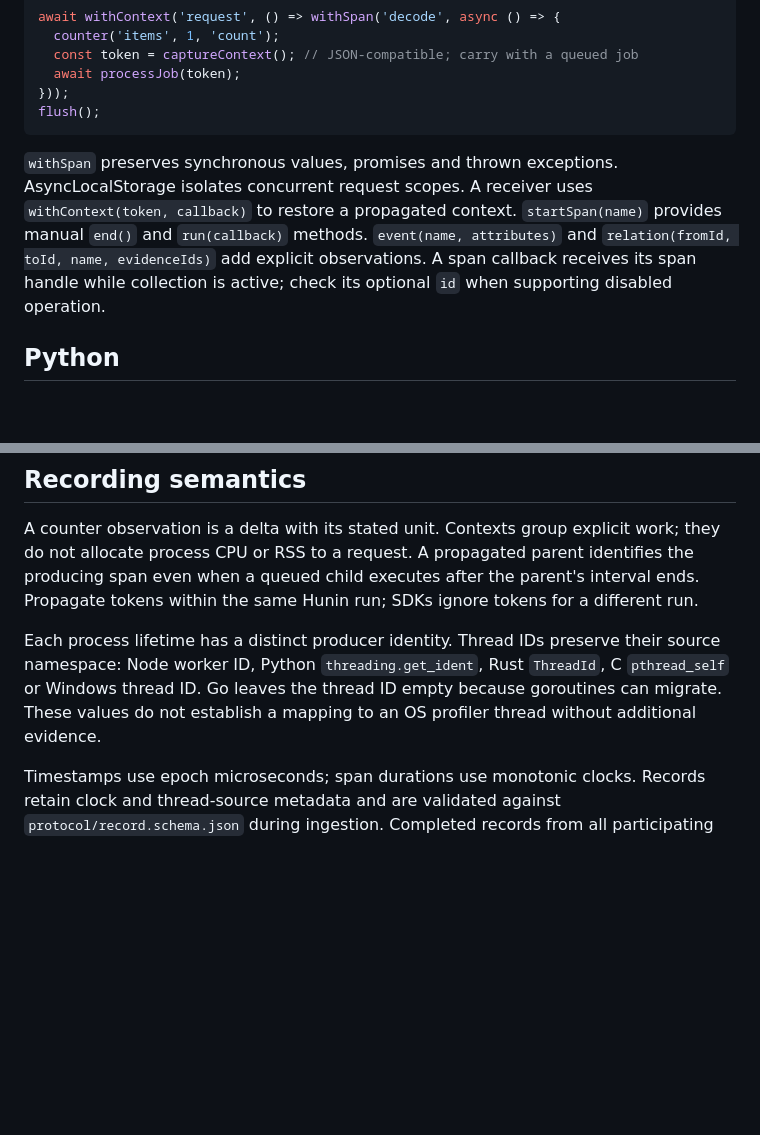
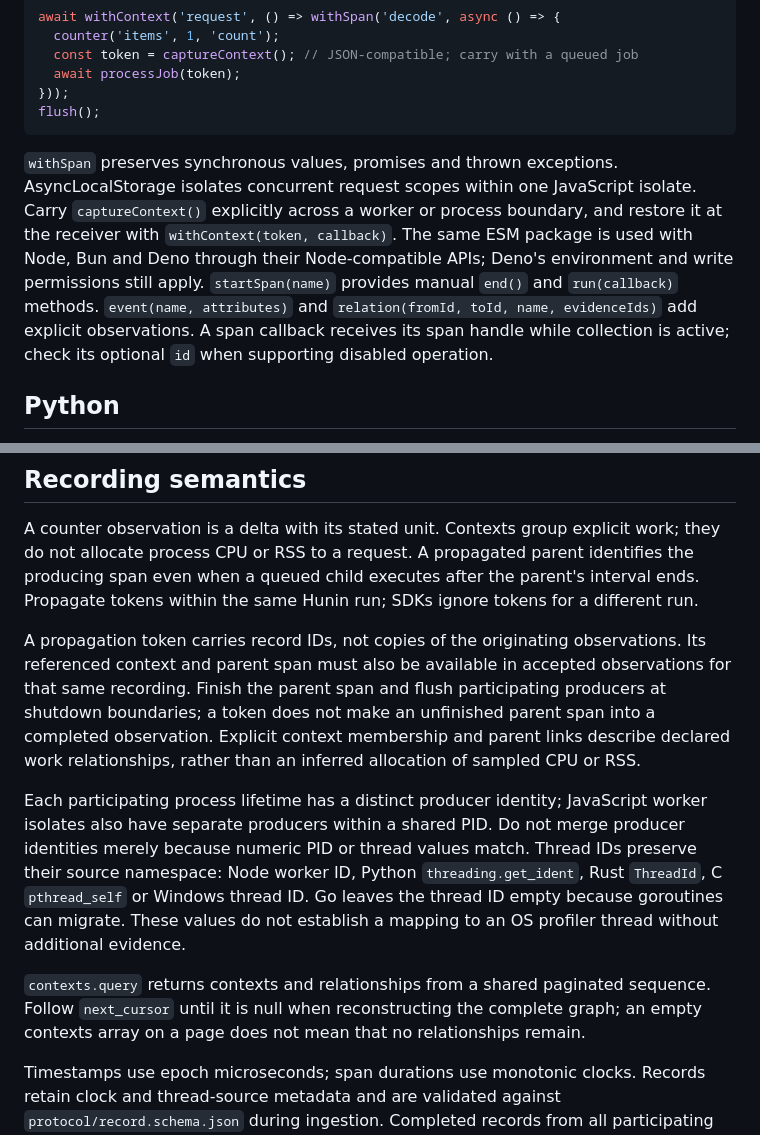
Before and after one commit to fatihguzeldev/hunin, a Markdown page: docs/sdk.md, 2 parts joined by grey strips. Rendered like a GitHub page; blank space fills up the shorter version.

````diff
--- a/docs/sdk.md
+++ b/docs/sdk.md
@@ -19,7 +19,7 @@ await withContext('request', () => withSpan('decode', async () => {
 flush();
 ```
 
-`withSpan` preserves synchronous values, promises and thrown exceptions. AsyncLocalStorage isolates concurrent request scopes. A receiver uses `withContext(token, callback)` to restore a propagated context. `startSpan(name)` provides manual `end()` and `run(callback)` methods. `event(name, attributes)` and `relation(fromId, toId, name, evidenceIds)` add explicit observations. A span callback receives its span handle while collection is active; check its optional `id` when supporting disabled operation.
+`withSpan` preserves synchronous values, promises and thrown exceptions. AsyncLocalStorage isolates concurrent request scopes within one JavaScript isolate. Carry `captureContext()` explicitly across a worker or process boundary, and restore it at the receiver with `withContext(token, callback)`. The same ESM package is used with Node, Bun and Deno through their Node-compatible APIs; Deno's environment and write permissions still apply. `startSpan(name)` provides manual `end()` and `run(callback)` methods. `event(name, attributes)` and `relation(fromId, toId, name, evidenceIds)` add explicit observations. A span callback receives its span handle while collection is active; check its optional `id` when supporting disabled operation.
 
 ## Python
 
@@ -114,7 +114,11 @@ Copy a native context into a job to propagate it across threads. Its public stri
 
 A counter observation is a delta with its stated unit. Contexts group explicit work; they do not allocate process CPU or RSS to a request. A propagated parent identifies the producing span even when a queued child executes after the parent's interval ends. Propagate tokens within the same Hunin run; SDKs ignore tokens for a different run.
 
-Each process lifetime has a distinct producer identity. Thread IDs preserve their source namespace: Node worker ID, Python `threading.get_ident`, Rust `ThreadId`, C `pthread_self` or Windows thread ID. Go leaves the thread ID empty because goroutines can migrate. These values do not establish a mapping to an OS profiler thread without additional evidence.
+A propagation token carries record IDs, not copies of the originating observations. Its referenced context and parent span must also be available in accepted observations for that same recording. Finish the parent span and flush participating producers at shutdown boundaries; a token does not make an unfinished parent span into a completed observation. Explicit context membership and parent links describe declared work relationships, rather than an inferred allocation of sampled CPU or RSS.
+
+Each participating process lifetime has a distinct producer identity; JavaScript worker isolates also have separate producers within a shared PID. Do not merge producer identities merely because numeric PID or thread values match. Thread IDs preserve their source namespace: Node worker ID, Python `threading.get_ident`, Rust `ThreadId`, C `pthread_self` or Windows thread ID. Go leaves the thread ID empty because goroutines can migrate. These values do not establish a mapping to an OS profiler thread without additional evidence.
+
+`contexts.query` returns contexts and relationships from a shared paginated sequence. Follow `next_cursor` until it is null when reconstructing the complete graph; an empty contexts array on a page does not mean that no relationships remain.
 
 Timestamps use epoch microseconds; span durations use monotonic clocks. Records retain clock and thread-source metadata and are validated against `protocol/record.schema.json` during ingestion. Completed records from all participating processes are accepted together, so child records may arrive before their parents. Missing references reject that result set with diagnostics; raw files remain available.
 
````
Also changed, not shown: docs/source-resolution.md (+6 -2 lines).
